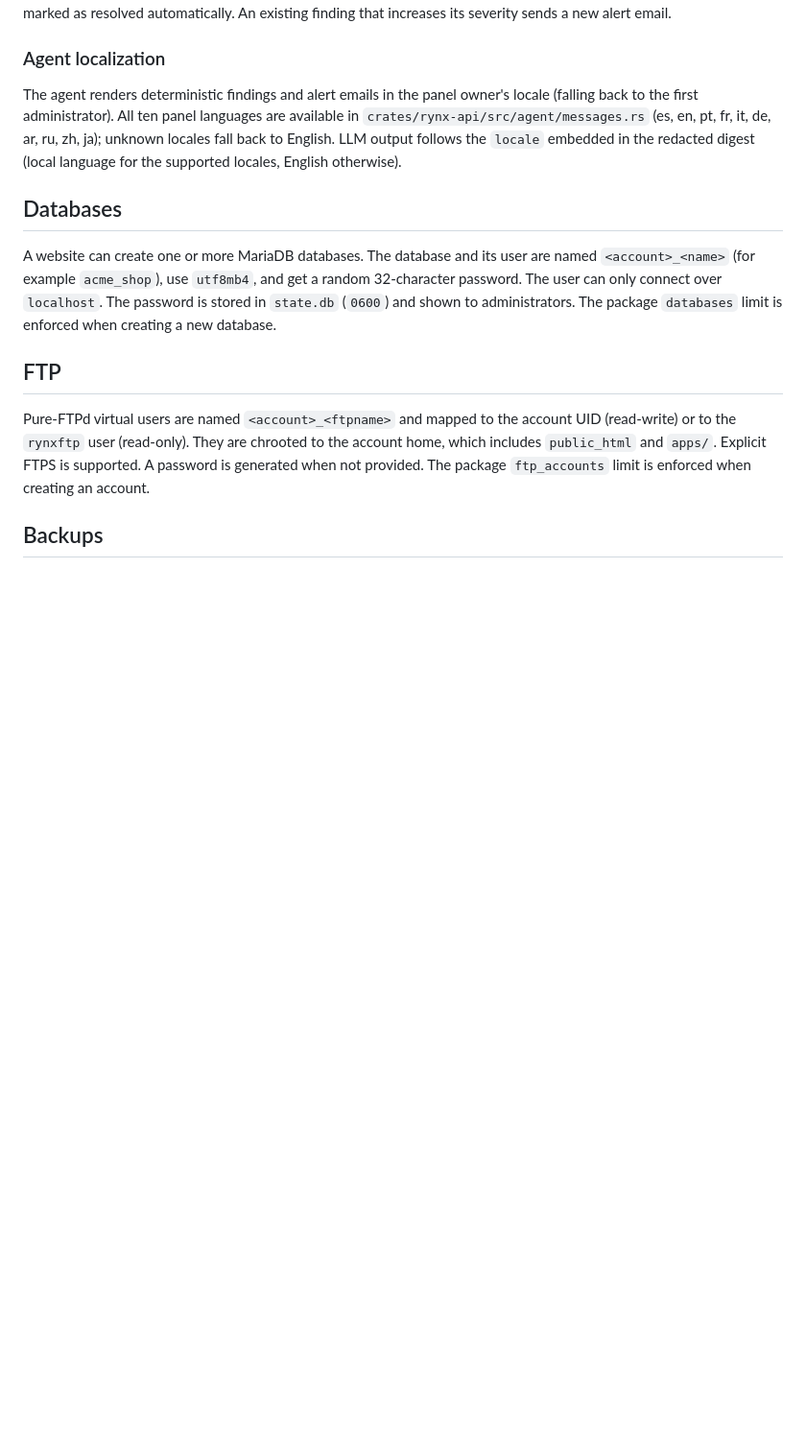
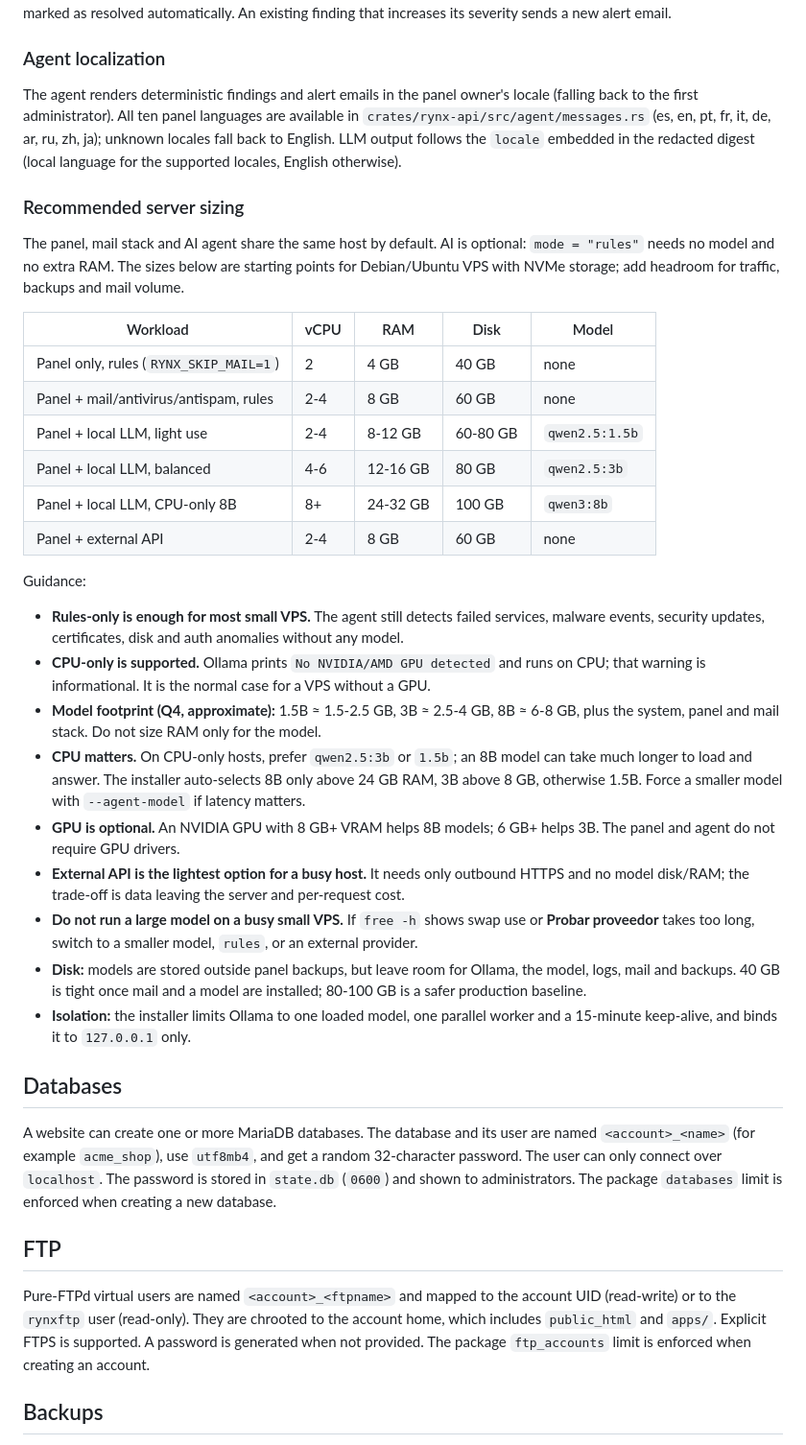
Before and after one commit to jschaves/RYNXCP, a Markdown page: README.md, the part around the change. Shown at 96% size. Drawn GitHub-style; blank space fills up the shorter version.

Commit message:
Document AI agent VPS sizing guidance

```diff
--- a/README.md
+++ b/README.md
@@ -500,6 +500,51 @@ ar, ru, zh, ja); unknown locales fall back to English. LLM output follows the
 `locale` embedded in the redacted digest (local language for the supported
 locales, English otherwise).
 
+### Recommended server sizing
+
+The panel, mail stack and AI agent share the same host by default. AI is
+optional: `mode = "rules"` needs no model and no extra RAM. The sizes below are
+starting points for Debian/Ubuntu VPS with NVMe storage; add headroom for
+traffic, backups and mail volume.
+
+| Workload | vCPU | RAM | Disk | Model |
+| --- | --- | --- | --- | --- |
+| Panel only, rules (`RYNX_SKIP_MAIL=1`) | 2 | 4 GB | 40 GB | none |
+| Panel + mail/antivirus/antispam, rules | 2-4 | 8 GB | 60 GB | none |
+| Panel + local LLM, light use | 2-4 | 8-12 GB | 60-80 GB | `qwen2.5:1.5b` |
+| Panel + local LLM, balanced | 4-6 | 12-16 GB | 80 GB | `qwen2.5:3b` |
+| Panel + local LLM, CPU-only 8B | 8+ | 24-32 GB | 100 GB | `qwen3:8b` |
+| Panel + external API | 2-4 | 8 GB | 60 GB | none |
+
+Guidance:
+
+- **Rules-only is enough for most small VPS.** The agent still detects failed
+  services, malware events, security updates, certificates, disk and auth
+  anomalies without any model.
+- **CPU-only is supported.** Ollama prints `No NVIDIA/AMD GPU detected` and runs
+  on CPU; that warning is informational. It is the normal case for a VPS
+  without a GPU.
+- **Model footprint (Q4, approximate):** 1.5B ≈ 1.5-2.5 GB, 3B ≈ 2.5-4 GB,
+  8B ≈ 6-8 GB, plus the system, panel and mail stack. Do not size RAM only for
+  the model.
+- **CPU matters.** On CPU-only hosts, prefer `qwen2.5:3b` or `1.5b`; an 8B model
+  can take much longer to load and answer. The installer auto-selects 8B only
+  above 24 GB RAM, 3B above 8 GB, otherwise 1.5B. Force a smaller model with
+  `--agent-model` if latency matters.
+- **GPU is optional.** An NVIDIA GPU with 8 GB+ VRAM helps 8B models; 6 GB+ helps
+  3B. The panel and agent do not require GPU drivers.
+- **External API is the lightest option for a busy host.** It needs only
+  outbound HTTPS and no model disk/RAM; the trade-off is data leaving the
+  server and per-request cost.
+- **Do not run a large model on a busy small VPS.** If `free -h` shows swap use
+  or **Probar proveedor** takes too long, switch to a smaller model, `rules`, or
+  an external provider.
+- **Disk:** models are stored outside panel backups, but leave room for Ollama,
+  the model, logs, mail and backups. 40 GB is tight once mail and a model are
+  installed; 80-100 GB is a safer production baseline.
+- **Isolation:** the installer limits Ollama to one loaded model, one parallel
+  worker and a 15-minute keep-alive, and binds it to `127.0.0.1` only.
+
 ## Databases
 
 A website can create one or more MariaDB databases. The database and its user
```
